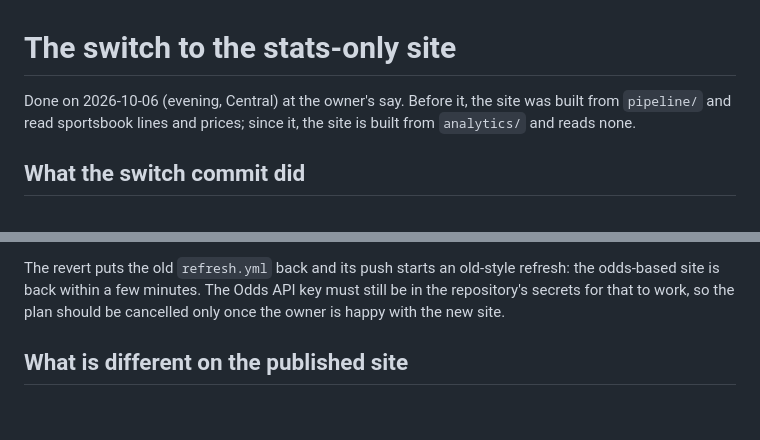
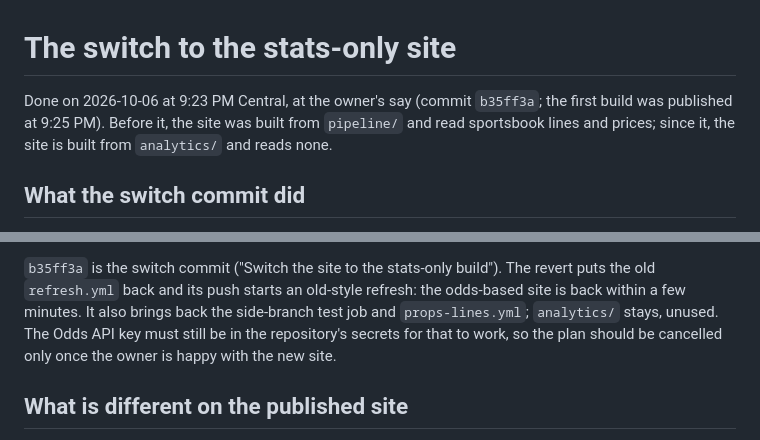
Before and after one commit to hasannavan241/matchupedge, a Markdown page: analytics/SWITCH.md, 2 parts joined by grey strips. GitHub-like rendering; blank space fills up the shorter version.

Commit message:
SWITCH.md: the exact commit to revert, and when the switch happened [skip ci]
Co-Authored-By: Claude Opus 5.5 <noreply@anthropic.com>
Claude-Session: https://claude.ai/code/session_01Fr8con2EqYu5Lfqr4xi6G5

````diff
--- a/analytics/SWITCH.md
+++ b/analytics/SWITCH.md
@@ -1,6 +1,6 @@
 # The switch to the stats-only site
 
-Done on 2026-10-06 (evening, Central) at the owner's say. Before it, the site was built from `pipeline/` and read
+Done on 2026-10-06 at 9:23 PM Central, at the owner's say (commit `b35ff3a`; the first build was published at 9:25 PM). Before it, the site was built from `pipeline/` and read
 sportsbook lines and prices; since it, the site is built from `analytics/` and reads none.
 
 ## What the switch commit did
@@ -22,7 +22,8 @@ git revert -m 1 <the switch merge or commit> && git push origin HEAD:main
 ```
 
-The revert puts the old `refresh.yml` back and its push starts an old-style refresh: the odds-based site is back
-within a few minutes. The Odds API key must still be in the repository's secrets for that to work, so the plan
+`b35ff3a` is the switch commit ("Switch the site to the stats-only build"). The revert puts the old `refresh.yml`
+back and its push starts an old-style refresh: the odds-based site is back within a few minutes. It also brings
+back the side-branch test job and `props-lines.yml`; `analytics/` stays, unused. The Odds API key must still be in the repository's secrets for that to work, so the plan
 should be cancelled only once the owner is happy with the new site.
 
 ## What is different on the published site
````
Also changed, not shown: other parts of analytics/SWITCH.md (+1 -1 lines).
